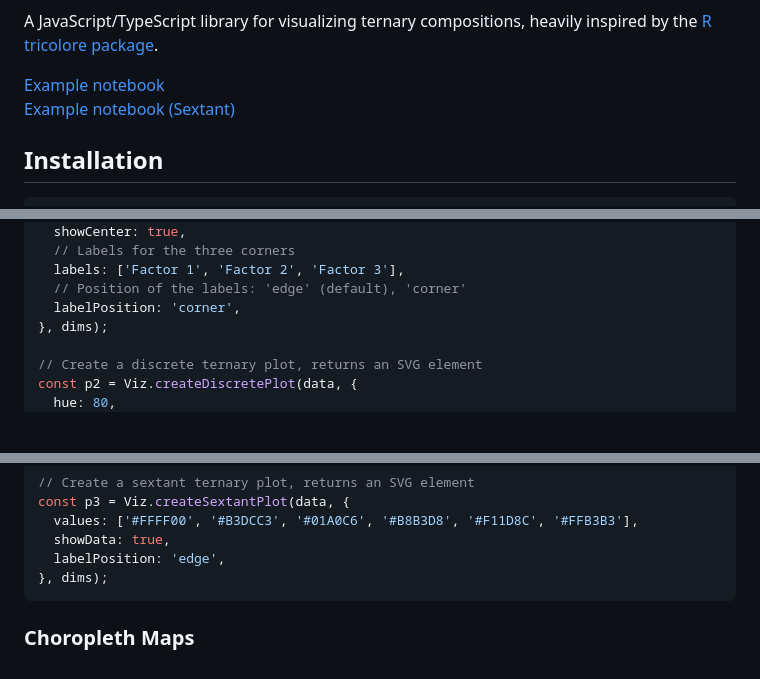
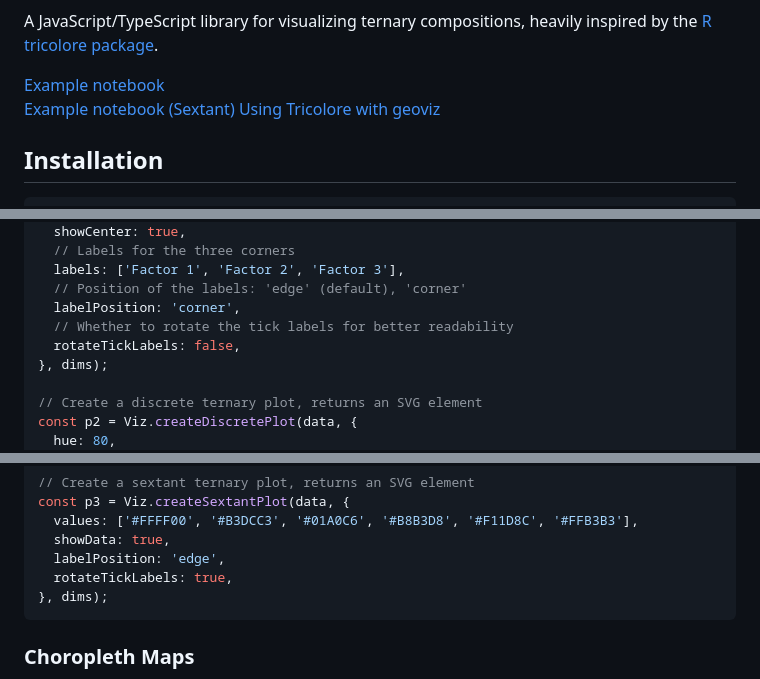
Before and after one commit to riatelab/tricolore.js, a Markdown page: README.md, 3 parts joined by grey strips. GitHub-like rendering; blank space fills up the shorter version.

Commit message:
chore: update README

````diff
--- a/README.md
+++ b/README.md
@@ -10,6 +10,7 @@ heavily inspired by the [R tricolore package](https://github.com/jschoeley/trico
 
 [Example notebook](https://observablehq.com/@mthh/choropleth-maps-based-on-ternary-composition)
 [Example notebook (Sextant)](https://observablehq.com/@mthh/choropleth-maps-based-on-ternary-compositions-sext)
+[Using Tricolore with geoviz](https://observablehq.com/@mthh/geoviz-plus-tricolore)
 
 ## Installation
 
@@ -100,6 +101,8 @@ const p1 = Viz.createContinuousPlot(data, {
   labels: ['Factor 1', 'Factor 2', 'Factor 3'],
   // Position of the labels: 'edge' (default), 'corner'
   labelPosition: 'corner',
+  // Whether to rotate the tick labels for better readability
+  rotateTickLabels: false,
 }, dims);
 
 // Create a discrete ternary plot, returns an SVG element
@@ -119,6 +122,7 @@ const p3 = Viz.createSextantPlot(data, {
   values: ['#FFFF00', '#B3DCC3', '#01A0C6', '#B8B3D8', '#F11D8C', '#FFB3B3'],
   showData: true,
   labelPosition: 'edge',
+  rotateTickLabels: true,
 }, dims);
 ```
 
````
